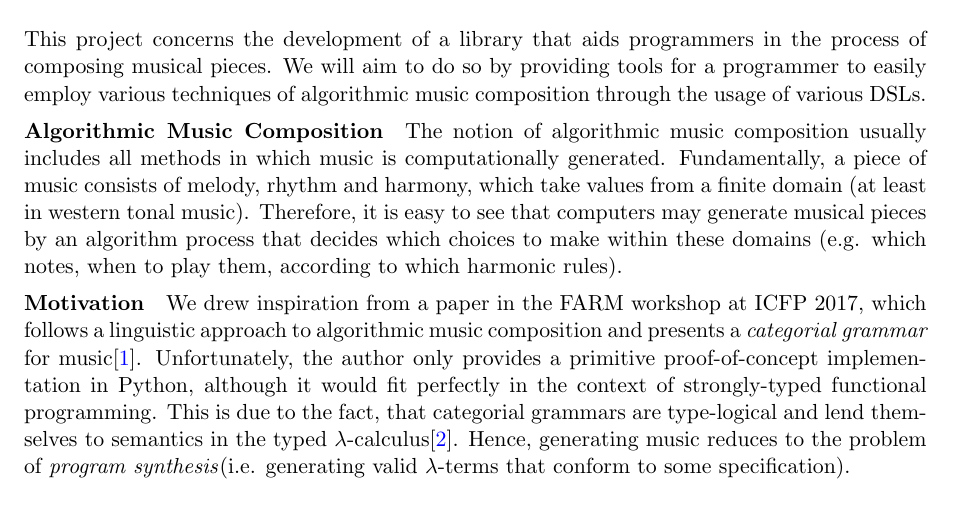
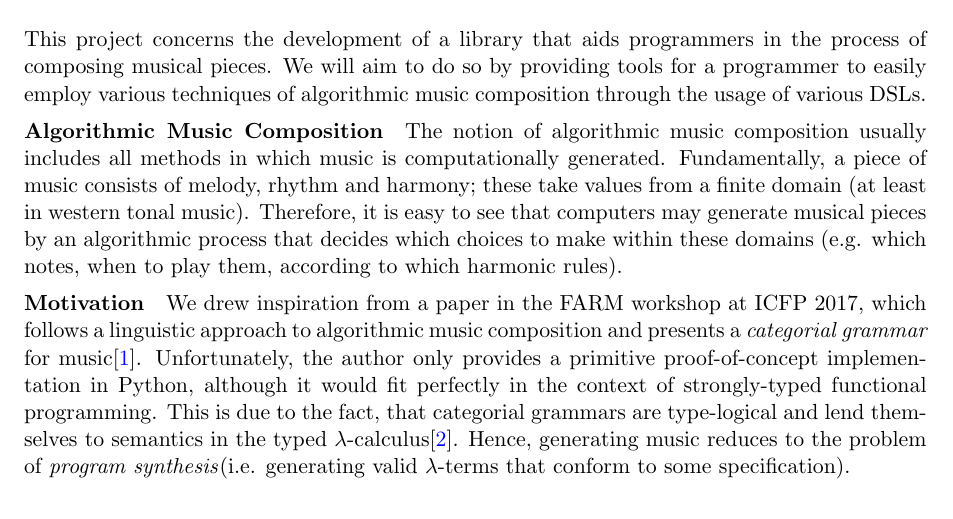
Before and after one commit to omelkonian/AlgoRhythm, a LaTeX document (proposal/proposal.tex): part of page 1 of 3, cut so that both start at the same text. Compiled offline with pdfLaTeX.

Commit message:
Proposal: typos

```diff
--- a/proposal/proposal.tex
+++ b/proposal/proposal.tex
@@ -48,7 +48,7 @@
 \section{Domain}
 This project concerns the development of a library that aids programmers in the process of composing musical pieces. We will aim to do so by providing tools for a programmer to easily employ various techniques of algorithmic music composition through the usage of various DSLs.\vspace{-10pt}
 \paragraph{Algorithmic Music Composition}
-The notion of algorithmic music composition usually includes all methods in which music is computationally generated. Fundamentally, a piece of music consists of melody, rhythm and harmony, which take values from a finite domain (at least in western tonal music). Therefore, it is easy to see that computers may generate musical pieces by an algorithm process that decides which choices to make within these domains (e.g. which notes, when to play them, according to which harmonic rules).
+The notion of algorithmic music composition usually includes all methods in which music is computationally generated. Fundamentally, a piece of music consists of melody, rhythm and harmony; these take values from a finite domain (at least in western tonal music). Therefore, it is easy to see that computers may generate musical pieces by an algorithmic process that decides which choices to make within these domains (e.g. which notes, when to play them, according to which harmonic rules).
 \vspace{-10pt}
 \paragraph{Motivation}
 We drew inspiration from a paper in the FARM workshop at ICFP 2017, which follows a linguistic approach to algorithmic music composition and presents a \textit{categorial grammar} for music\cite{categorial}. Unfortunately, the author only provides a primitive proof-of-concept implementation in Python, although it would fit perfectly in the context of strongly-typed functional programming. This is due to the fact, that categorial grammars are type-logical and lend themselves to semantics in the typed $\lambda$-calculus\cite{moortgat}. Hence, generating music reduces to the problem of \textit{program synthesis}(i.e. generating valid $\lambda$-terms that conform to some specification).
```
Also changed, not shown: proposal/proposal.pdf.
